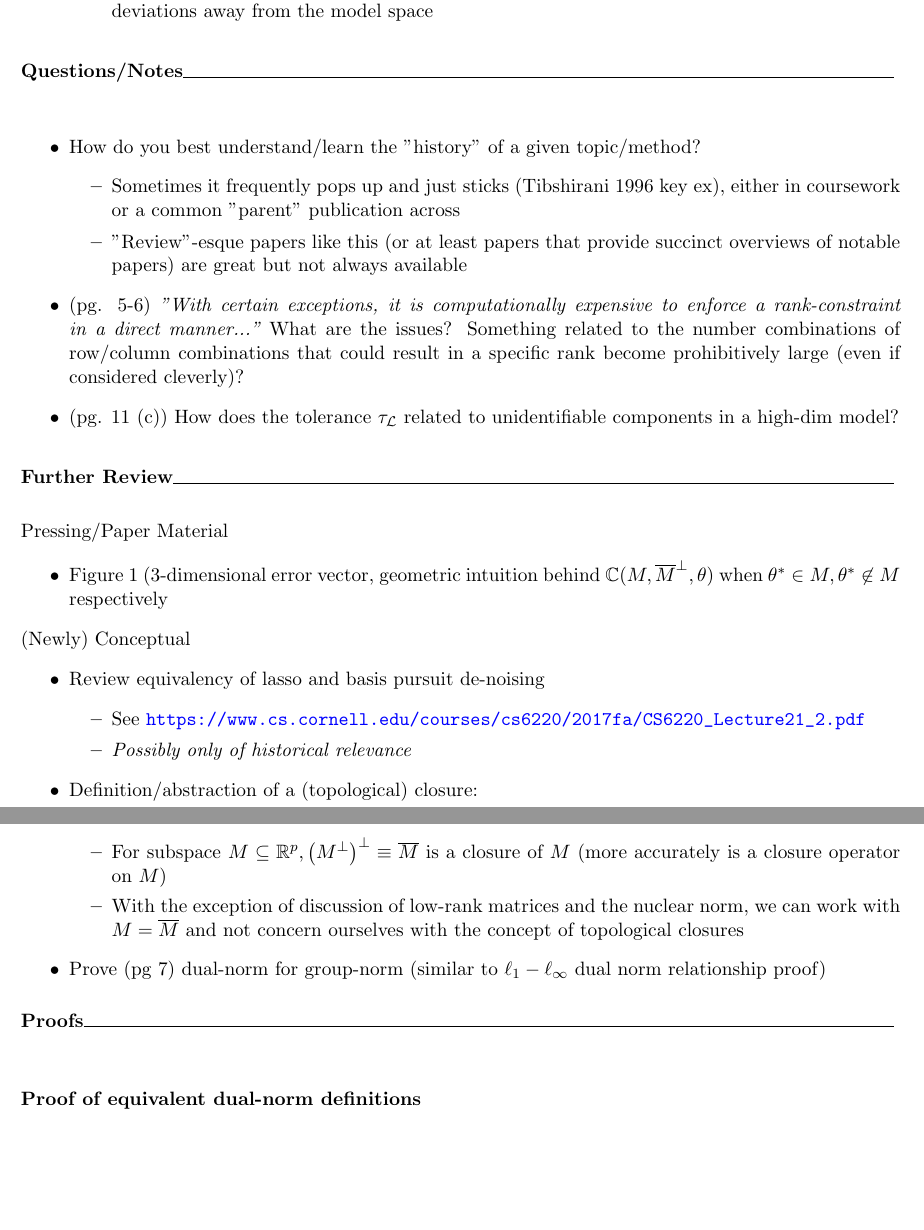
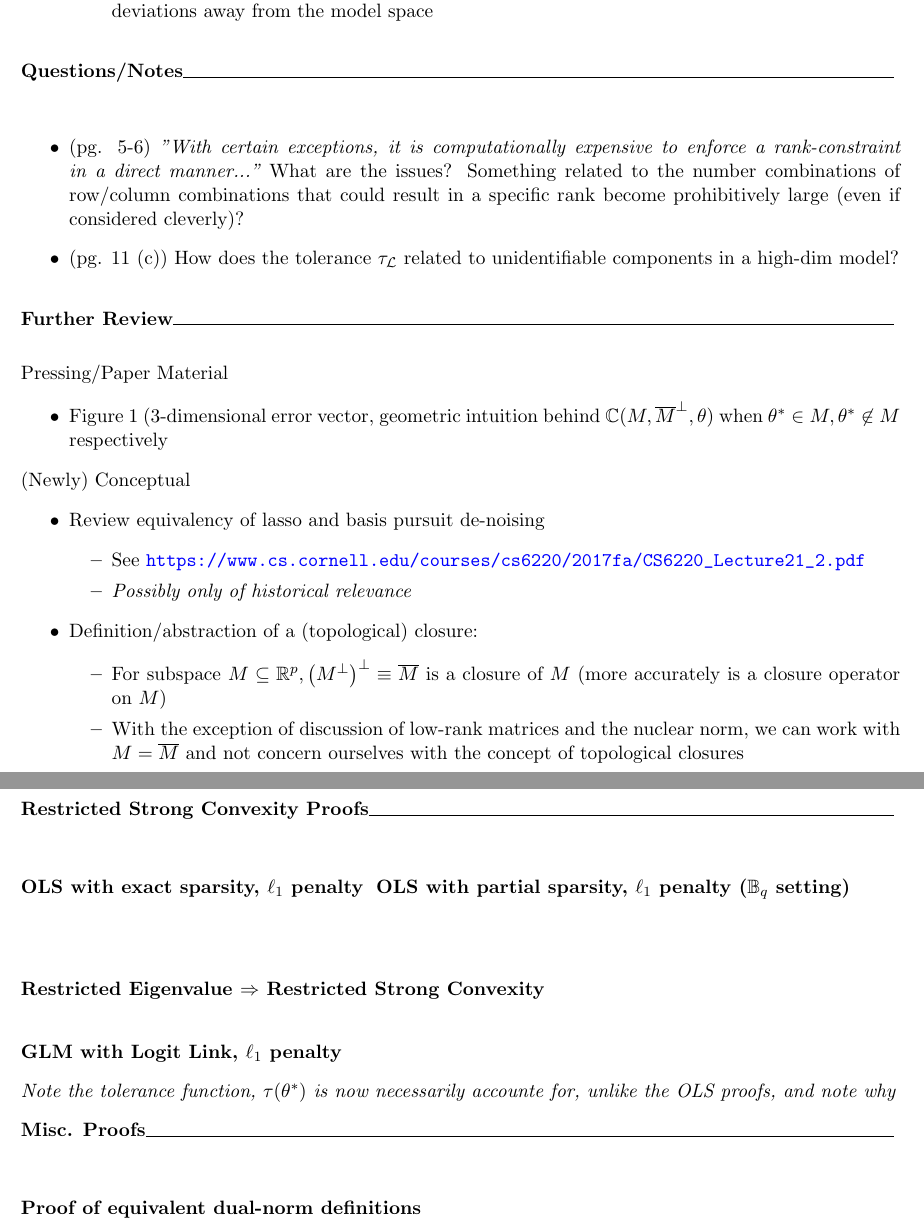
Before and after one commit to domdisanto/GraphicalModellingNotes, a LaTeX document (GraphicalModels_SelfStudy_notes.tex): two parts of pages 8 and 9 of 20, joined at a grey line, cut so that both start at the same text, the shorter picture padded with empty space. Compiled offline with pdfLaTeX.

Commit message:
Outlined rsc proofs/notes

```diff
--- a/GraphicalModels_SelfStudy_notes.tex
+++ b/GraphicalModels_SelfStudy_notes.tex
@@ -200,11 +198,6 @@ Definitions in section 2 as set-up for Theorem 1:
 \subsection*{Questions/Notes}
 
 	\begin{itemize}
-		\item How do you best understand/learn the "history" of a given topic/method?
-		\begin{itemize}
-			\item Sometimes it frequently pops up and just sticks (Tibshirani 1996 key ex), either in coursework or a common "parent" publication across
-			\item "Review"-esque papers like this (or at least papers that provide succinct overviews of notable papers) are great but not always available
-        \end{itemize}
         \item (pg. 5-6) {\it "With certain exceptions, it is computationally expensive to enforce a rank-constraint in a direct manner..."} What are the issues? Something related to the number combinations of row/column combinations that could result in a specific rank become prohibitively large (even if considered cleverly)?
 		\item (pg. 11 (c)) How does the tolerance $\tau_\mathcal{L}$ related to unidentifiable components in a high-dim model?
 	\end{itemize}
@@ -227,10 +220,20 @@ Definitions in section 2 as set-up for Theorem 1:
 			\item For subspace $M \subseteq \mathbb{R}^p, \left(M^\perp \right)^\perp \equiv \overline{M}$ is a closure of $M$ (more accurately is a closure operator on $M$)
 			\item With the exception of discussion of low-rank matrices and the nuclear norm, we can work with $M = \overline{M}$ and not concern ourselves with the concept of topological closures
         \end{itemize}
-		\item Prove (pg 7) dual-norm for group-norm (similar to $\ell_1 - \ell_\infty$ dual norm relationship proof)
 	\end{itemize}
 
-\subsection*{Proofs}
+\subsection*{Restricted Strong Convexity Proofs}
+
+\subsubsection{OLS  with exact sparsity, $\ell_1$ penalty}
+\subsubsection{OLS with partial sparsity, $\ell_1$ penalty ($\mathbb{B}_q$ setting)}
+
+\subsubsection{Restricted Eigenvalue $\Rightarrow$ Restricted Strong Convexity}
+
+\subsubsection{GLM with Logit Link, $\ell_1$ penalty}
+
+{\it Note the tolerance function, $\tau(\theta^*)$ is now necessarily accounte for, unlike the OLS proofs, and note why}
+
+\subsection*{Misc. Proofs}
 
 \subsubsection{Proof of equivalent dual-norm definitions}
 
```
Also changed, not shown: GraphicalModels_SelfStudy_notes.pdf, GraphicalModels_SelfStudy_notes.tex (9 more changed lines), 3 other files.
